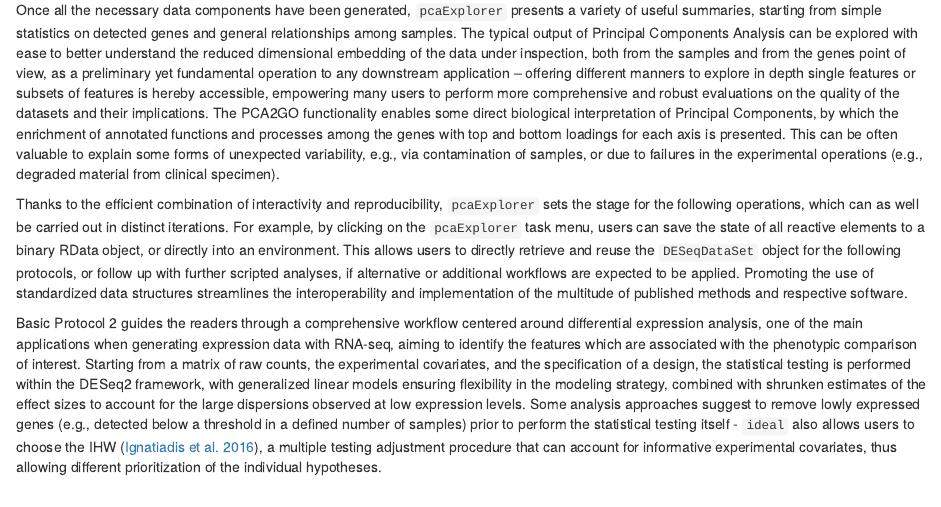
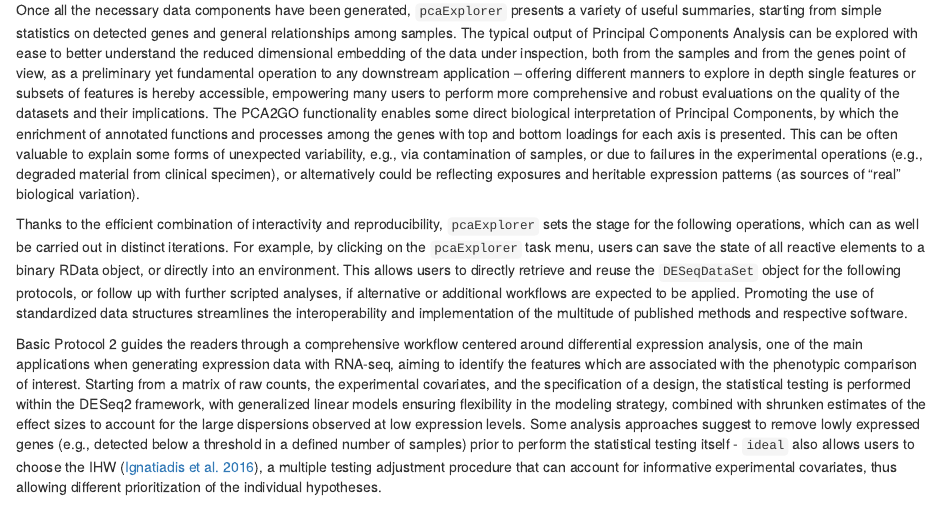
Before and after one commit to AnnekathrinSilvia/manuscript_CPBioinfo_2021, an R Markdown document (CPBioinfo_after_protocols_99_guidelines_commentary.Rmd): the page in a window 1100 px wide, from 1070 px down. Rendered offline with R 4.5, knitr and Pandoc, with nearby package versions.

Commit message:
explanation of hi PCs as real variability

```diff
--- a/CPBioinfo_after_protocols_99_guidelines_commentary.Rmd
+++ b/CPBioinfo_after_protocols_99_guidelines_commentary.Rmd
@@ -71,7 +71,7 @@ Upon successful execution of the steps described in the protocols above, a set o
 
 Basic Protocol 1 covers the often underappreciated step of exploratory data analysis. In this phase, it is essential to start from the raw expression matrix (also called the count matrix, due to the discrete nature of its entries) and proceed with normalized and transformed versions of it, according to the procedures to be applied afterwards. For example, variance stabilizing and regularized logarithm transformations are well suited for the clustering of samples or other machine learning applications. However, they do not work well for differential testing, which in turn operates on raw counts.
 
-Once all the necessary data components have been generated, `pcaExplorer` presents a variety of useful summaries, starting from simple statistics on detected genes and general relationships among samples. The typical output of Principal Components Analysis can be explored with ease to better understand the reduced dimensional embedding of the data under inspection, both from the samples and from the genes point of view, as a preliminary yet fundamental operation to any downstream application – offering different manners to explore in depth single features or subsets of features is hereby accessible, empowering many users to perform more comprehensive and robust evaluations on the quality of the datasets and their implications. The PCA2GO functionality enables some direct biological interpretation of Principal Components, by which the enrichment of annotated functions and processes among the genes with top and bottom loadings for each axis is presented. This can be often valuable to explain some forms of unexpected variability, e.g., via contamination of samples, or due to failures in the experimental operations (e.g., degraded material from clinical specimen).
+Once all the necessary data components have been generated, `pcaExplorer` presents a variety of useful summaries, starting from simple statistics on detected genes and general relationships among samples. The typical output of Principal Components Analysis can be explored with ease to better understand the reduced dimensional embedding of the data under inspection, both from the samples and from the genes point of view, as a preliminary yet fundamental operation to any downstream application – offering different manners to explore in depth single features or subsets of features is hereby accessible, empowering many users to perform more comprehensive and robust evaluations on the quality of the datasets and their implications. The PCA2GO functionality enables some direct biological interpretation of Principal Components, by which the enrichment of annotated functions and processes among the genes with top and bottom loadings for each axis is presented. This can be often valuable to explain some forms of unexpected variability, e.g., via contamination of samples, or due to failures in the experimental operations (e.g., degraded material from clinical specimen), or alternatively could be reflecting exposures and heritable expression patterns (as sources of "real" biological variation).
 
 Thanks to the efficient combination of interactivity and reproducibility, `pcaExplorer` sets the stage for the following operations, which can as well be carried out in distinct iterations. For example, by clicking on the `pcaExplorer` task menu, users can save the state of all reactive elements to a binary RData object, or directly into an environment. This allows users to directly retrieve and reuse the `DESeqDataSet` object for the following protocols, or follow up with further scripted analyses, if alternative or additional workflows are expected to be applied. Promoting the use of standardized data structures streamlines the interoperability and implementation of the multitude of published methods and respective software.
 
```
